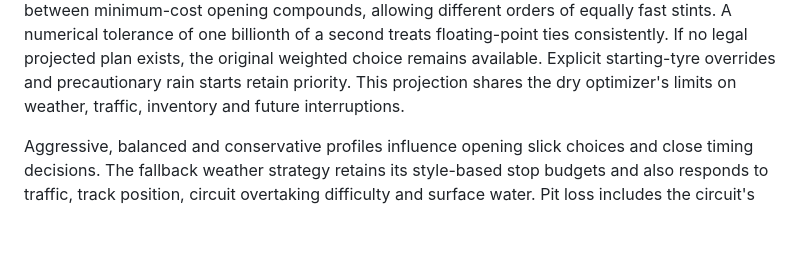
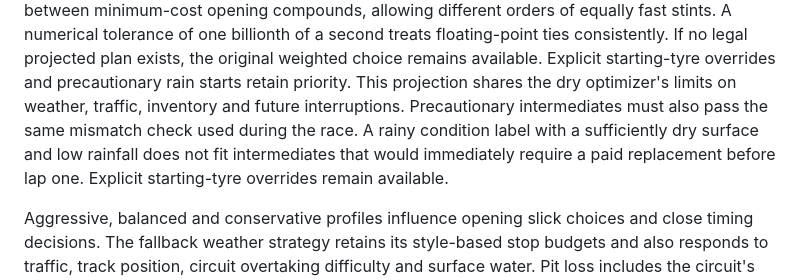
Before and after one commit to philippmch/f1-simulator, a Markdown page: docs/strategy-model.md, the part around the change. GitHub-like rendering; blank space fills up the shorter version.

Commit message:
Clarify consistency between precautionary starts and tyre mismatch rules

```diff
--- a/docs/strategy-model.md
+++ b/docs/strategy-model.md
@@ -29,6 +29,10 @@ ties consistently. If no legal projected plan exists, the original weighted
 choice remains available. Explicit starting-tyre overrides and precautionary
 rain starts retain priority. This projection shares the dry optimizer's limits
 on weather, traffic, inventory and future interruptions.
+Precautionary intermediates must also pass the same mismatch check used during
+the race. A rainy condition label with a sufficiently dry surface and low
+rainfall does not fit intermediates that would immediately require a paid
+replacement before lap one. Explicit starting-tyre overrides remain available.
 
 Aggressive, balanced and conservative profiles influence opening slick choices
 and close timing decisions. The fallback weather strategy retains its style-based
```
